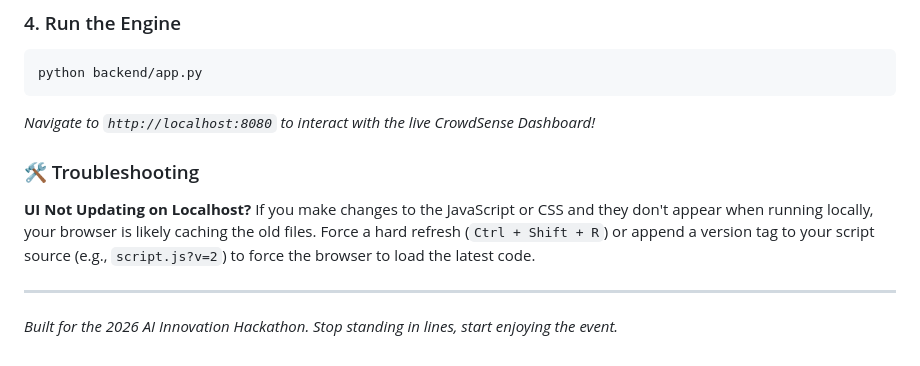
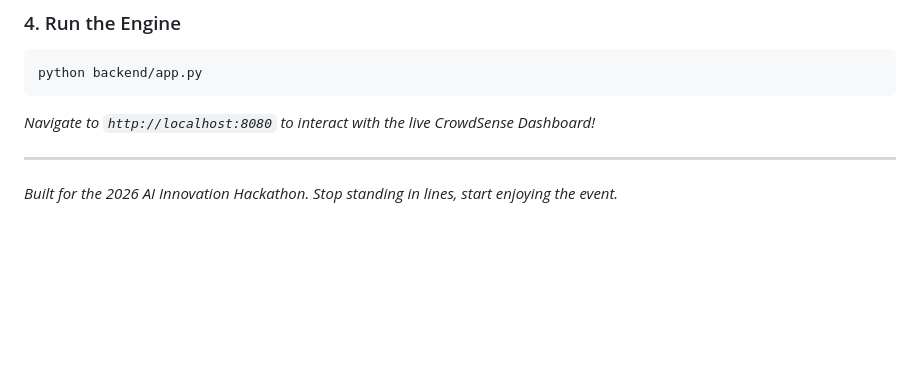
Before and after one commit to ayus1234/AI-CrowdSense, a Markdown page: README.md, the part around the change. Drawn GitHub-style; blank space fills up the shorter version.

Commit message:
Remove troubleshooting section from README
Removed troubleshooting section for UI caching issues.

````diff
--- a/README.md
+++ b/README.md
@@ -53,9 +53,5 @@ python backend/app.py
 ```
 *Navigate to `http://localhost:8080` to interact with the live CrowdSense Dashboard!*
 
-### 🛠 Troubleshooting
-**UI Not Updating on Localhost?**
-If you make changes to the JavaScript or CSS and they don't appear when running locally, your browser is likely caching the old files. Force a hard refresh (`Ctrl + Shift + R`) or append a version tag to your script source (e.g., `script.js?v=2`) to force the browser to load the latest code.
-
 ---
 *Built for the 2026 AI Innovation Hackathon. Stop standing in lines, start enjoying the event.*
````
